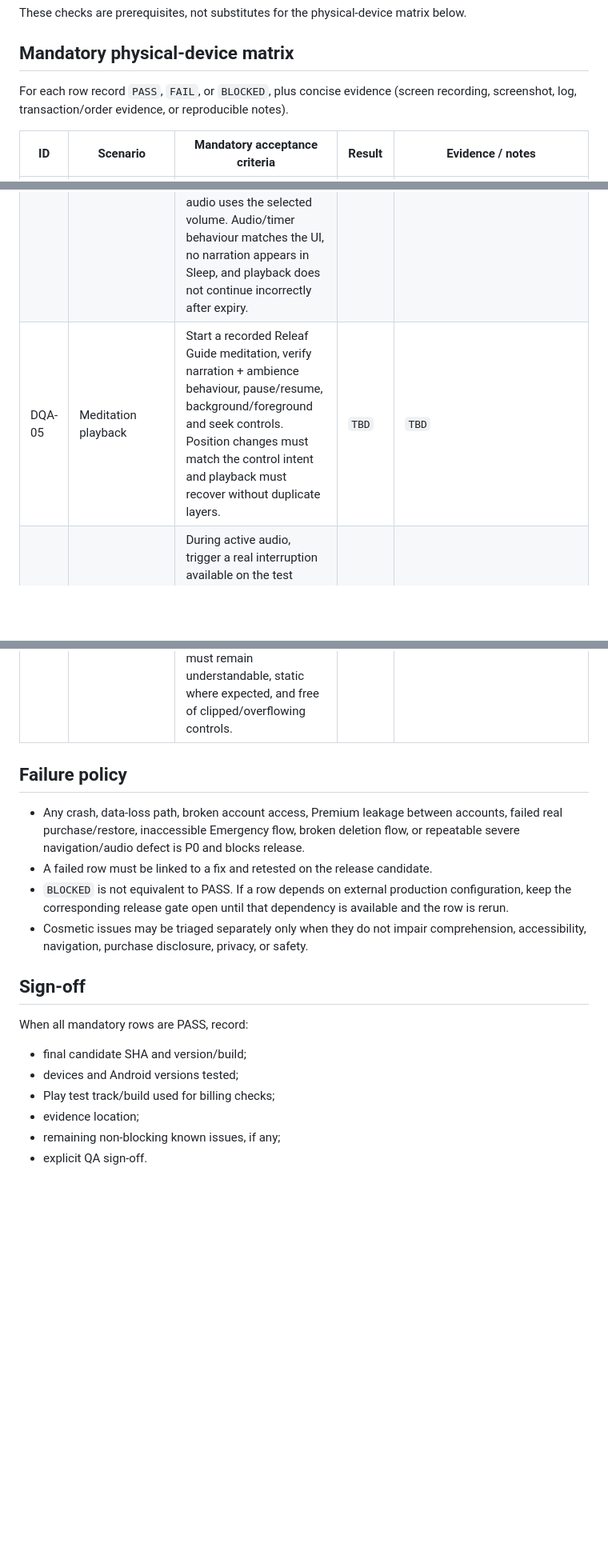
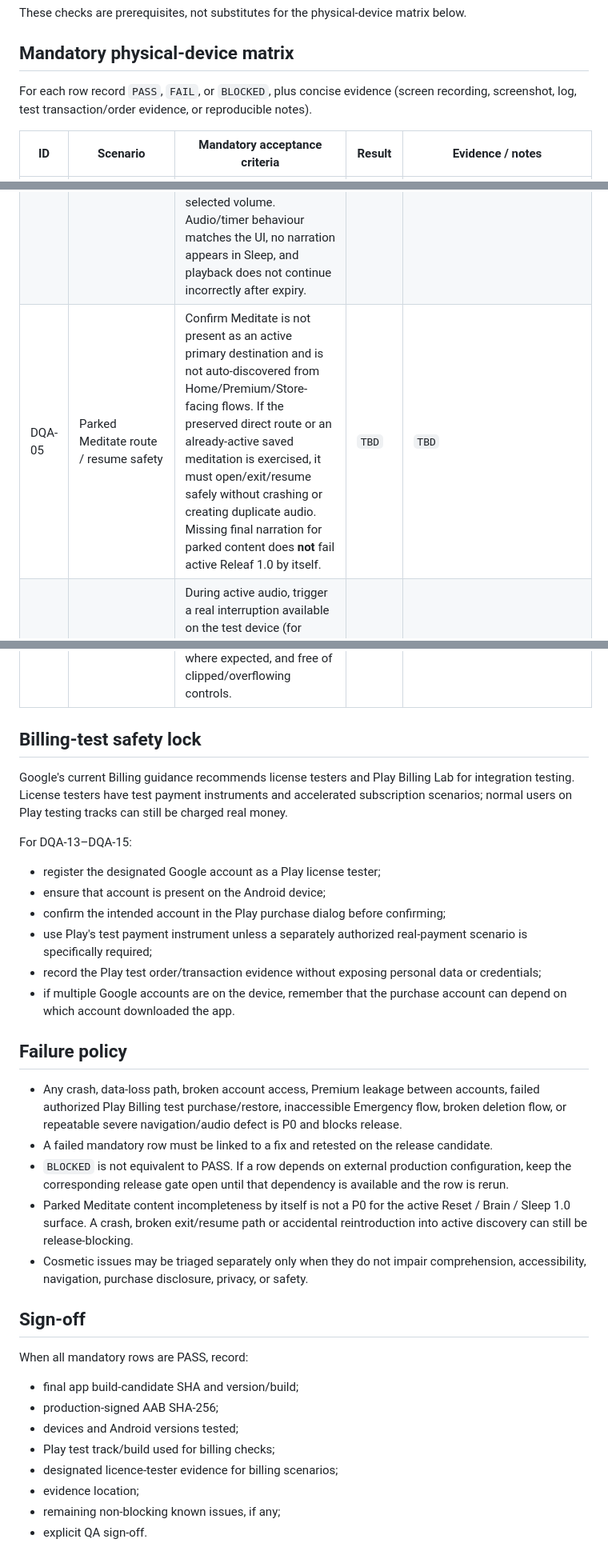
Before and after one commit to keisaj9006/releaf_app, a Markdown page: docs/release/android_device_release_qa.md, 3 parts joined by grey strips. Shown at 80% size. Rendered like a GitHub page; blank space fills up the shorter version.

```diff
--- a/docs/release/android_device_release_qa.md
+++ b/docs/release/android_device_release_qa.md
@@ -53,7 +64,7 @@ These checks are prerequisites, not substitutes for the physical-device matrix b
 
 ## Mandatory physical-device matrix
 
-For each row record `PASS`, `FAIL`, or `BLOCKED`, plus concise evidence (screen recording, screenshot, log, transaction/order evidence, or reproducible notes).
+For each row record `PASS`, `FAIL`, or `BLOCKED`, plus concise evidence (screen recording, screenshot, log, test transaction/order evidence, or reproducible notes).
 
 | ID | Scenario | Mandatory acceptance criteria | Result | Evidence / notes |
 | --- | --- | --- | --- | --- |
@@ -61,7 +72,7 @@ For each row record `PASS`, `FAIL`, or `BLOCKED`, plus concise evidence (screen
 | DQA-02 | Cold start offline | With network unavailable, local-first areas that do not require network still launch and remain usable; the app does not claim cloud backup or silently discard local progress. Network-only actions fail clearly rather than hanging/crashing. | `TBD` | `TBD` |
 | DQA-03 | Background / foreground | Move app to background and return repeatedly during active Reset, Brain and player flows. State follows the intended lifecycle policy with no duplicate timers, runaway input, crash or corrupted progress. | `TBD` | `TBD` |
 | DQA-04 | Sleep background audio + timer | Start a Sleep sound, background/lock the device, resume, change timer and allow timer expiry. Rapidly change tracks during loading; use notification pause/stop during loading and expiry, then Play. The latest choice wins and resumed audio uses the selected volume. Audio/timer behaviour matches the UI, no narration appears in Sleep, and playback does not continue incorrectly after expiry. | `TBD` | `TBD` |
-| DQA-05 | Meditation playback | Start a recorded Releaf Guide meditation, verify narration + ambience behaviour, pause/resume, background/foreground and seek controls. Position changes must match the control intent and playback must recover without duplicate layers. | `TBD` | `TBD` |
+| DQA-05 | Parked Meditate route / resume safety | Confirm Meditate is not present as an active primary destination and is not auto-discovered from Home/Premium/Store-facing flows. If the preserved direct route or an already-active saved meditation is exercised, it must open/exit/resume safely without crashing or creating duplicate audio. Missing final narration for parked content does **not** fail active Releaf 1.0 by itself. | `TBD` | `TBD` |
 | DQA-06 | Audio interruption | During active audio, trigger a real interruption available on the test device (for example another audio app or system interruption). Releaf follows its interruption policy and recovers predictably. | `TBD` | `TBD` |
 | DQA-07 | Reset interruption / resume | Start a timed Reset session, background/lock and return. Session timing, step state and completion are not duplicated or incorrectly advanced. | `TBD` | `TBD` |
 | DQA-08 | Brain / Labyrinth lifecycle + sensors | Play Labyrinth using physical tilt input; background/foreground and manually pause/resume. Ball input stops when required, resumes once, collisions remain stable and level state is not corrupted. | `TBD` | `TBD` |
@@ -81,20 +92,36 @@ For each row record `PASS`, `FAIL`, or `BLOCKED`, plus concise evidence (screen
 | DQA-22 | Destructive/exit paths | Exercise cancel/back/confirm behaviour around purchase, sign-out and account deletion. Destructive actions require the intended confirmation and cannot be triggered accidentally by navigation. | `TBD` | `TBD` |
 | DQA-23 | Reset visual pilot | Run one V01 paced-breathing session, Shoulder Drop and the full eight-minute Full Body Scan. V01 must use the dedicated lung visual while preserving that method's real timing; Shoulder Drop must clearly show the intended lift/release movement without confusing arrows; Full Body Scan must progress through Face → Shoulders → Arms → Chest → Center → Legs → Feet → Whole Body with the matching `1 OF 8`…`8 OF 8` state. Repeat the visual check with Android reduced motion enabled and with enlarged system text; guidance must remain understandable, static where expected, and free of clipped/overflowing controls. | `TBD` | `TBD` |
 
+## Billing-test safety lock
+
+Google's current Billing guidance recommends license testers and Play Billing Lab for integration testing. License testers have test payment instruments and accelerated subscription scenarios; normal users on Play testing tracks can still be charged real money.
+
+For DQA-13–DQA-15:
+
+- register the designated Google account as a Play license tester;
+- ensure that account is present on the Android device;
+- confirm the intended account in the Play purchase dialog before confirming;
+- use Play's test payment instrument unless a separately authorized real-payment scenario is specifically required;
+- record the Play test order/transaction evidence without exposing personal data or credentials;
+- if multiple Google accounts are on the device, remember that the purchase account can depend on which account downloaded the app.
+
 ## Failure policy
 
-- Any crash, data-loss path, broken account access, Premium leakage between accounts, failed real purchase/restore, inaccessible Emergency flow, broken deletion flow, or repeatable severe navigation/audio defect is P0 and blocks release.
-- A failed row must be linked to a fix and retested on the release candidate.
+- Any crash, data-loss path, broken account access, Premium leakage between accounts, failed authorized Play Billing test purchase/restore, inaccessible Emergency flow, broken deletion flow, or repeatable severe navigation/audio defect is P0 and blocks release.
+- A failed mandatory row must be linked to a fix and retested on the release candidate.
 - `BLOCKED` is not equivalent to PASS. If a row depends on external production configuration, keep the corresponding release gate open until that dependency is available and the row is rerun.
+- Parked Meditate content incompleteness by itself is not a P0 for the active Reset / Brain / Sleep 1.0 surface. A crash, broken exit/resume path or accidental reintroduction into active discovery can still be release-blocking.
 - Cosmetic issues may be triaged separately only when they do not impair comprehension, accessibility, navigation, purchase disclosure, privacy, or safety.
 
 ## Sign-off
 
 When all mandatory rows are PASS, record:
 
-- final candidate SHA and version/build;
+- final app build-candidate SHA and version/build;
+- production-signed AAB SHA-256;
 - devices and Android versions tested;
 - Play test track/build used for billing checks;
+- designated licence-tester evidence for billing scenarios;
 - evidence location;
 - remaining non-blocking known issues, if any;
 - explicit QA sign-off.
```
Also changed, not shown: other parts of docs/release/android_device_release_qa.md (+25 -14 lines).
